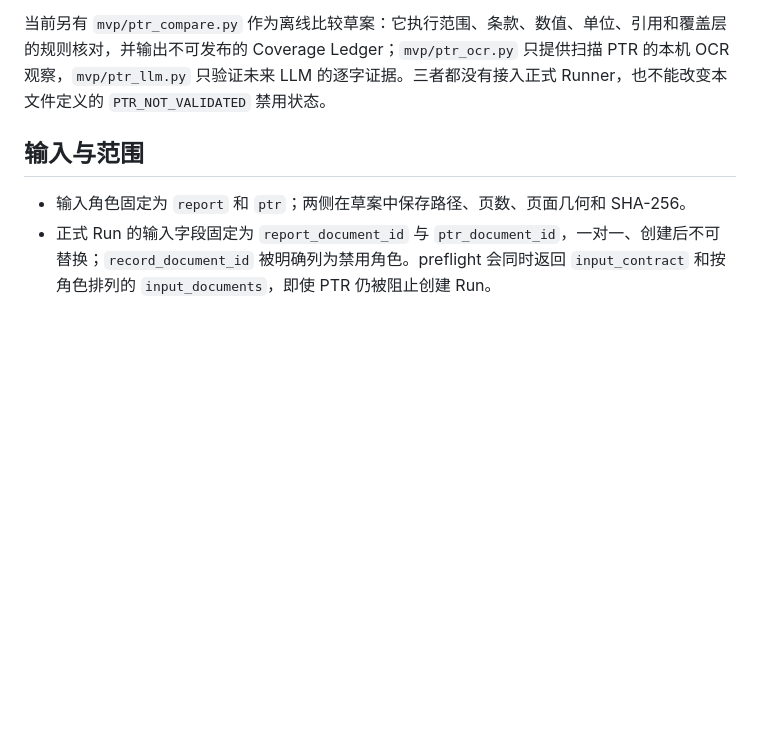
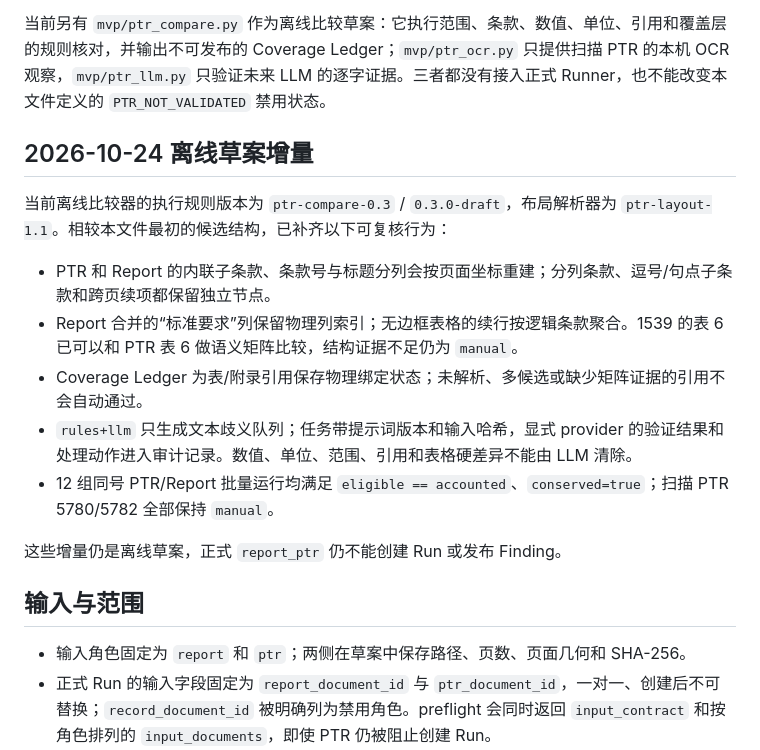
Before and after one commit to lulf87/report-checker, a Markdown page: docs/PTR_P01_RULE_DRAFT.md, the part around the change. Drawn GitHub-style; blank space fills up the shorter version.

Commit message:
同步 PTR 规则草案当前实现

```diff
--- a/docs/PTR_P01_RULE_DRAFT.md
+++ b/docs/PTR_P01_RULE_DRAFT.md
@@ -5,6 +5,18 @@
 本文只冻结审计契约和待人工验收的候选结构，不把 PTR↔Report 草案当作已启用规则。`report_ptr`、`report_ptr_report` 仍保持 `enabled=false`，原因码为 `PTR_NOT_VALIDATED`。输入、结果和证据的接口合同由 `mvp/ptr_report_contract.py` 提供；这一步接通的是字段和生命周期边界，不是 PTR 语义验收。
 
 当前另有 `mvp/ptr_compare.py` 作为离线比较草案：它执行范围、条款、数值、单位、引用和覆盖层的规则核对，并输出不可发布的 Coverage Ledger；`mvp/ptr_ocr.py` 只提供扫描 PTR 的本机 OCR 观察，`mvp/ptr_llm.py` 只验证未来 LLM 的逐字证据。三者都没有接入正式 Runner，也不能改变本文件定义的 `PTR_NOT_VALIDATED` 禁用状态。
+
+## 2026-10-24 离线草案增量
+
+当前离线比较器的执行规则版本为 `ptr-compare-0.3` / `0.3.0-draft`，布局解析器为 `ptr-layout-1.1`。相较本文件最初的候选结构，已补齐以下可复核行为：
+
+- PTR 和 Report 的内联子条款、条款号与标题分列会按页面坐标重建；分列条款、逗号/句点子条款和跨页续项都保留独立节点。
+- Report 合并的“标准要求”列保留物理列索引；无边框表格的续行按逻辑条款聚合。1539 的表 6 已可以和 PTR 表 6 做语义矩阵比较，结构证据不足仍为 `manual`。
+- Coverage Ledger 为表/附录引用保存物理绑定状态；未解析、多候选或缺少矩阵证据的引用不会自动通过。
+- `rules+llm` 只生成文本歧义队列；任务带提示词版本和输入哈希，显式 provider 的验证结果和处理动作进入审计记录。数值、单位、范围、引用和表格硬差异不能由 LLM 清除。
+- 12 组同号 PTR/Report 批量运行均满足 `eligible == accounted`、`conserved=true`；扫描 PTR 5780/5782 全部保持 `manual`。
+
+这些增量仍是离线草案，正式 `report_ptr` 仍不能创建 Run 或发布 Finding。
 
 ## 输入与范围
 
```
